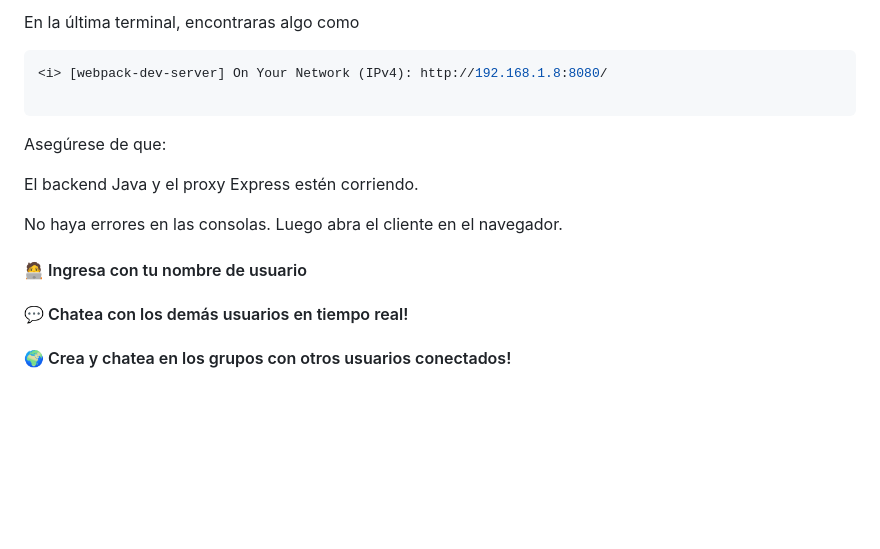
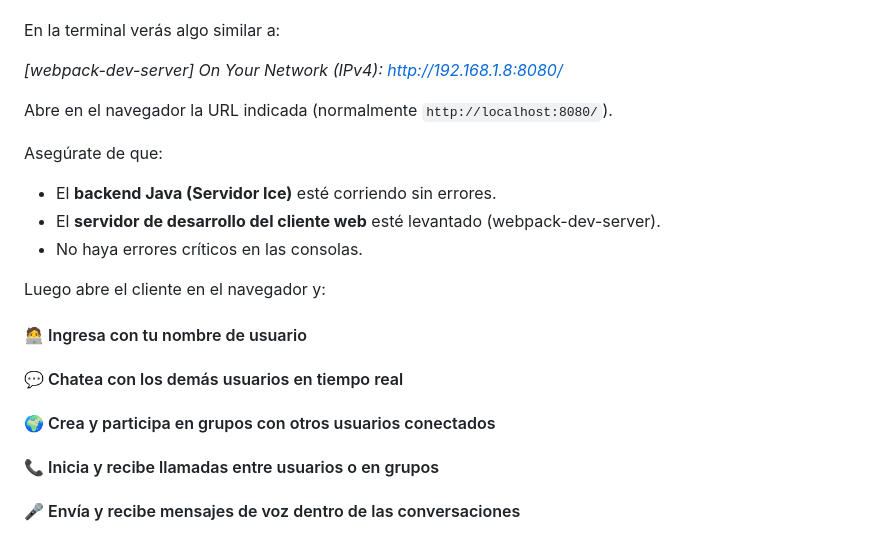
Before and after one commit to DiDi7T/Chat-Ice, a Markdown page: README.md, the part around one of its changes. Rendered like a GitHub page; blank space fills up the shorter version.

````diff
--- a/README.md
+++ b/README.md
@@ -79,18 +75,21 @@ npm start
 
-En la última terminal, encontraras algo como
 
-```bash
+En la terminal verás algo similar a:
+
 <i> [webpack-dev-server] On Your Network (IPv4): http://192.168.1.8:8080/
 
-```
+Abre en el navegador la URL indicada (normalmente `http://localhost:8080/`).
 
-Asegúrese de que:
+Asegúrate de que:
 
-El backend Java y el proxy Express estén corriendo.
+- El **backend Java (Servidor Ice)** esté corriendo sin errores.
+- El **servidor de desarrollo del cliente web** esté levantado (webpack-dev-server).
+- No haya errores críticos en las consolas.
 
-No haya errores en las consolas.
-Luego abra el cliente en el navegador.
+Luego abre el cliente en el navegador y:
 
 #### 🧑‍💻 Ingresa con tu nombre de usuario
-####  💬 Chatea con los demás usuarios en tiempo real!
-#### 🌍 Crea y chatea en los grupos con otros usuarios conectados!
+#### 💬 Chatea con los demás usuarios en tiempo real
+#### 🌍 Crea y participa en grupos con otros usuarios conectados
+#### 📞 Inicia y recibe llamadas entre usuarios o en grupos
+#### 🎤 Envía y recibe mensajes de voz dentro de las conversaciones
````
Also changed, not shown: other parts of README.md (+35 -39 lines).
